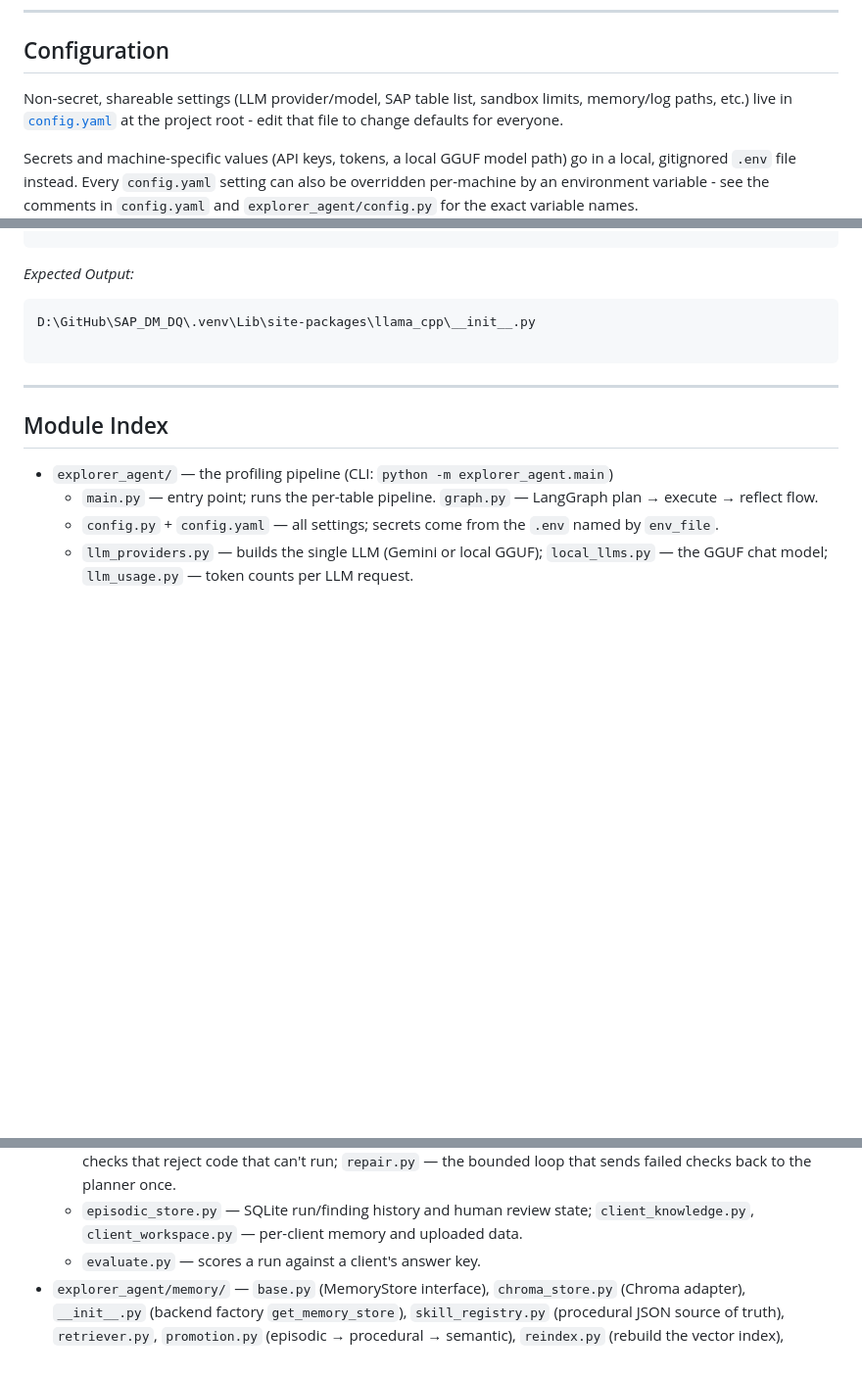
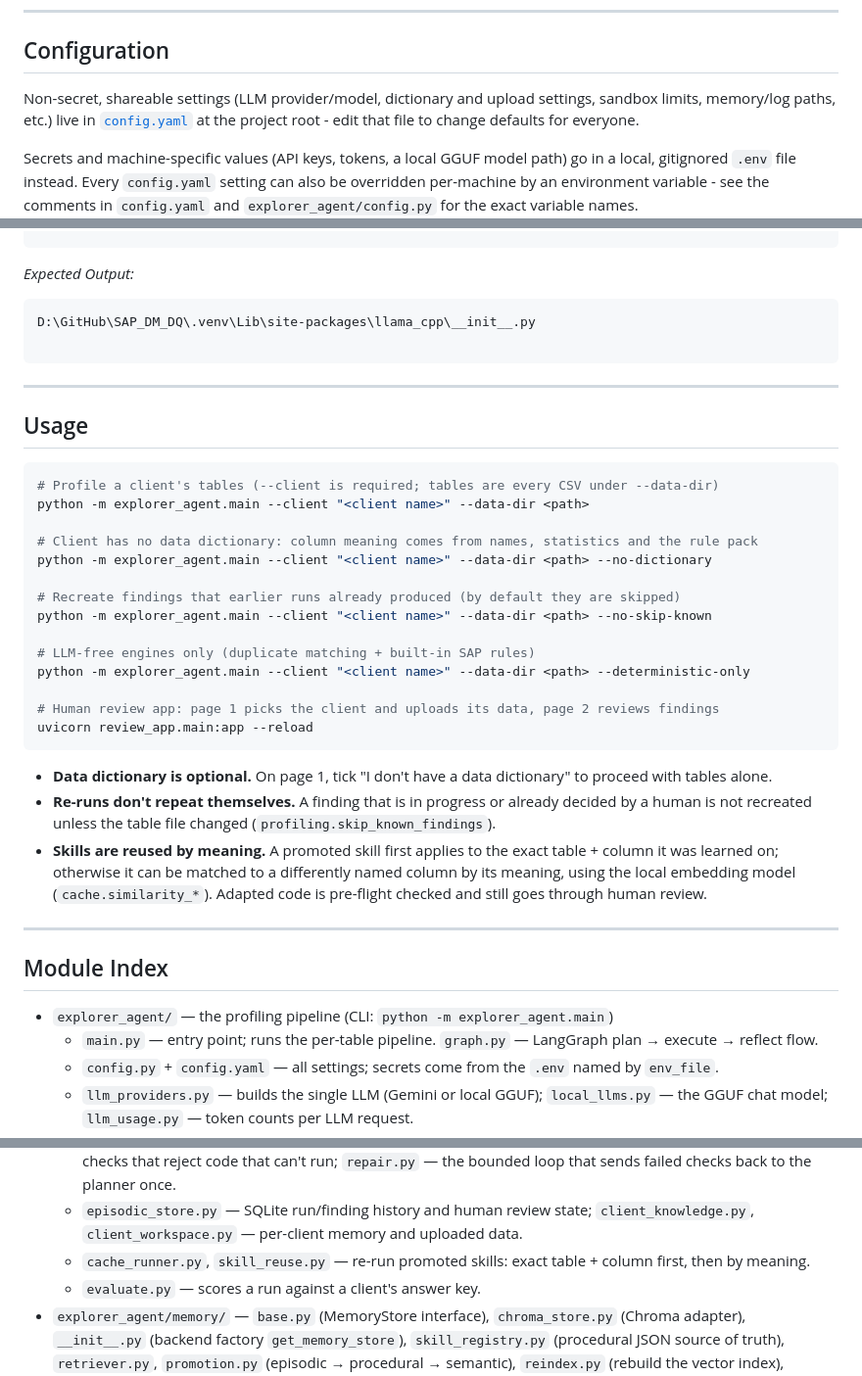
Before and after one commit to viswanadhchakravarthi/SAP_DM_DQ, a Markdown page: README.md, 3 parts joined by grey strips. Shown at 98% size. Drawn GitHub-style; blank space fills up the shorter version.

Commit message:
Update README: usage, new CLI flags, skill reuse, module index

````diff
--- a/README.md
+++ b/README.md
@@ -123,7 +123,7 @@ print("Path to model files:", path)
 
 ## Configuration
 
-Non-secret, shareable settings (LLM provider/model, SAP table list, sandbox
+Non-secret, shareable settings (LLM provider/model, dictionary and upload settings, sandbox
 limits, memory/log paths, etc.) live in [`config.yaml`](config.yaml) at the
 project root - edit that file to change defaults for everyone.
 
@@ -170,6 +170,31 @@ D:\GitHub\SAP_DM_DQ\.venv\Lib\site-packages\llama_cpp\__init__.py
 
 ---
 
+## Usage
+
+```bash
+# Profile a client's tables (--client is required; tables are every CSV under --data-dir)
+python -m explorer_agent.main --client "<client name>" --data-dir <path>
+
+# Client has no data dictionary: column meaning comes from names, statistics and the rule pack
+python -m explorer_agent.main --client "<client name>" --data-dir <path> --no-dictionary
+
+# Recreate findings that earlier runs already produced (by default they are skipped)
+python -m explorer_agent.main --client "<client name>" --data-dir <path> --no-skip-known
+
+# LLM-free engines only (duplicate matching + built-in SAP rules)
+python -m explorer_agent.main --client "<client name>" --data-dir <path> --deterministic-only
+
+# Human review app: page 1 picks the client and uploads its data, page 2 reviews findings
+uvicorn review_app.main:app --reload
+```
+
+* **Data dictionary is optional.** On page 1, tick "I don't have a data dictionary" to proceed with tables alone.
+* **Re-runs don't repeat themselves.** A finding that is in progress or already decided by a human is not recreated unless the table file changed (`profiling.skip_known_findings`).
+* **Skills are reused by meaning.** A promoted skill first applies to the exact table + column it was learned on; otherwise it can be matched to a differently named column by its meaning, using the local embedding model (`cache.similarity_*`). Adapted code is pre-flight checked and still goes through human review.
+
+---
+
 ## Module Index
 
 * `explorer_agent/` — the profiling pipeline (CLI: `python -m explorer_agent.main`)
@@ -184,6 +209,7 @@ D:\GitHub\SAP_DM_DQ\.venv\Lib\site-packages\llama_cpp\__init__.py
   * `privacy_guard.py` — heuristic scrubbing of check results before they reach an LLM; `table_profiler.py` — allowlisted statistical profile.
   * `sandbox.py`, `check_executor.py` — isolated execution of LLM-generated checks; `preflight.py` — free static checks that reject code that can't run; `repair.py` — the bounded loop that sends failed checks back to the planner once.
   * `episodic_store.py` — SQLite run/finding history and human review state; `client_knowledge.py`, `client_workspace.py` — per-client memory and uploaded data.
+  * `cache_runner.py`, `skill_reuse.py` — re-run promoted skills: exact table + column first, then by meaning.
   * `evaluate.py` — scores a run against a client's answer key.
 * `explorer_agent/memory/` — `base.py` (MemoryStore interface), `chroma_store.py` (Chroma adapter), `__init__.py` (backend factory `get_memory_store`), `skill_registry.py` (procedural JSON source of truth), `retriever.py`, `promotion.py` (episodic → procedural → semantic), `reindex.py` (rebuild the vector index), `duplicate_rule_store.py`.
 * `review_app/` — FastAPI + vanilla JS review UI (`uvicorn review_app.main:app`); `job_manager.py` runs the explorer as a child process.
````
